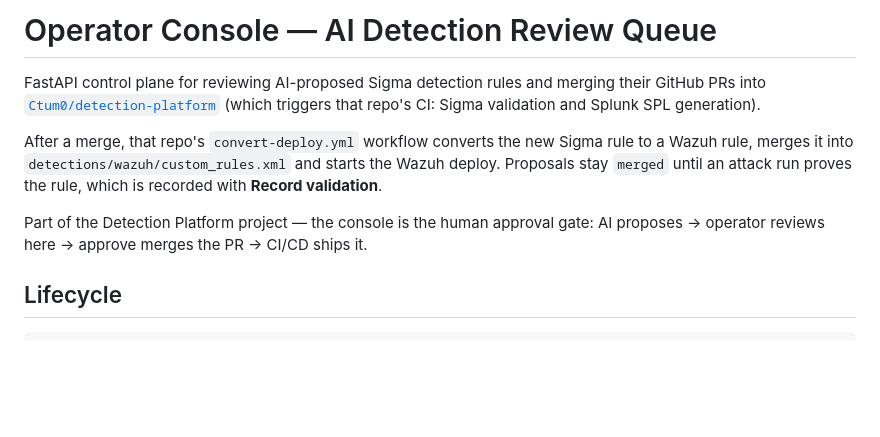
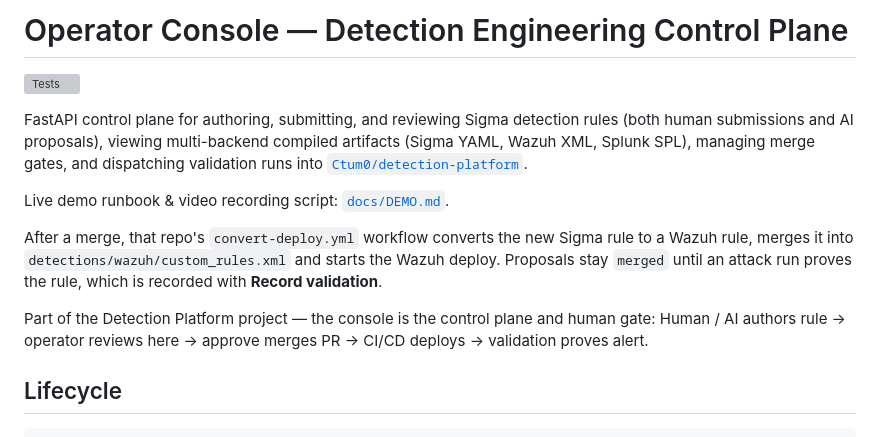
Before and after one commit to Ctum0/operator-console, a Markdown page: README.md, the part around the change. Drawn GitHub-style; blank space fills up the shorter version; grey boxes are pictures that could not be loaded.

Commit message:
docs: Part 4 packaging - update badges, control plane overview, and demo runbook link

```diff
--- a/README.md
+++ b/README.md
@@ -1,16 +1,18 @@
-# Operator Console — AI Detection Review Queue
+# Operator Console — Detection Engineering Control Plane
 
-FastAPI control plane for reviewing AI-proposed Sigma detection rules and merging
-their GitHub PRs into [`Ctum0/detection-platform`](https://github.com/Ctum0/detection-platform)
-(which triggers that repo's CI: Sigma validation and Splunk SPL generation).
+[![Tests](https://github.com/Ctum0/operator-console/actions/workflows/tests.yml/badge.svg)](https://github.com/Ctum0/operator-console/actions/workflows/tests.yml)
+
+FastAPI control plane for authoring, submitting, and reviewing Sigma detection rules (both human submissions and AI proposals), viewing multi-backend compiled artifacts (Sigma YAML, Wazuh XML, Splunk SPL), managing merge gates, and dispatching validation runs into [`Ctum0/detection-platform`](https://github.com/Ctum0/detection-platform).
+
+Live demo runbook & video recording script: [`docs/DEMO.md`](https://github.com/Ctum0/detection-platform/blob/main/docs/DEMO.md).
 
 After a merge, that repo's `convert-deploy.yml` workflow converts the new Sigma
 rule to a Wazuh rule, merges it into `detections/wazuh/custom_rules.xml` and
 starts the Wazuh deploy. Proposals stay `merged` until an attack run proves the
 rule, which is recorded with **Record validation**.
 
-Part of the Detection Platform project — the console is the human approval gate:
-AI proposes → operator reviews here → approve merges the PR → CI/CD ships it.
+Part of the Detection Platform project — the console is the control plane and human gate:
+Human / AI authors rule → operator reviews here → approve merges PR → CI/CD deploys → validation proves alert.
 
 ## Lifecycle
 
```
